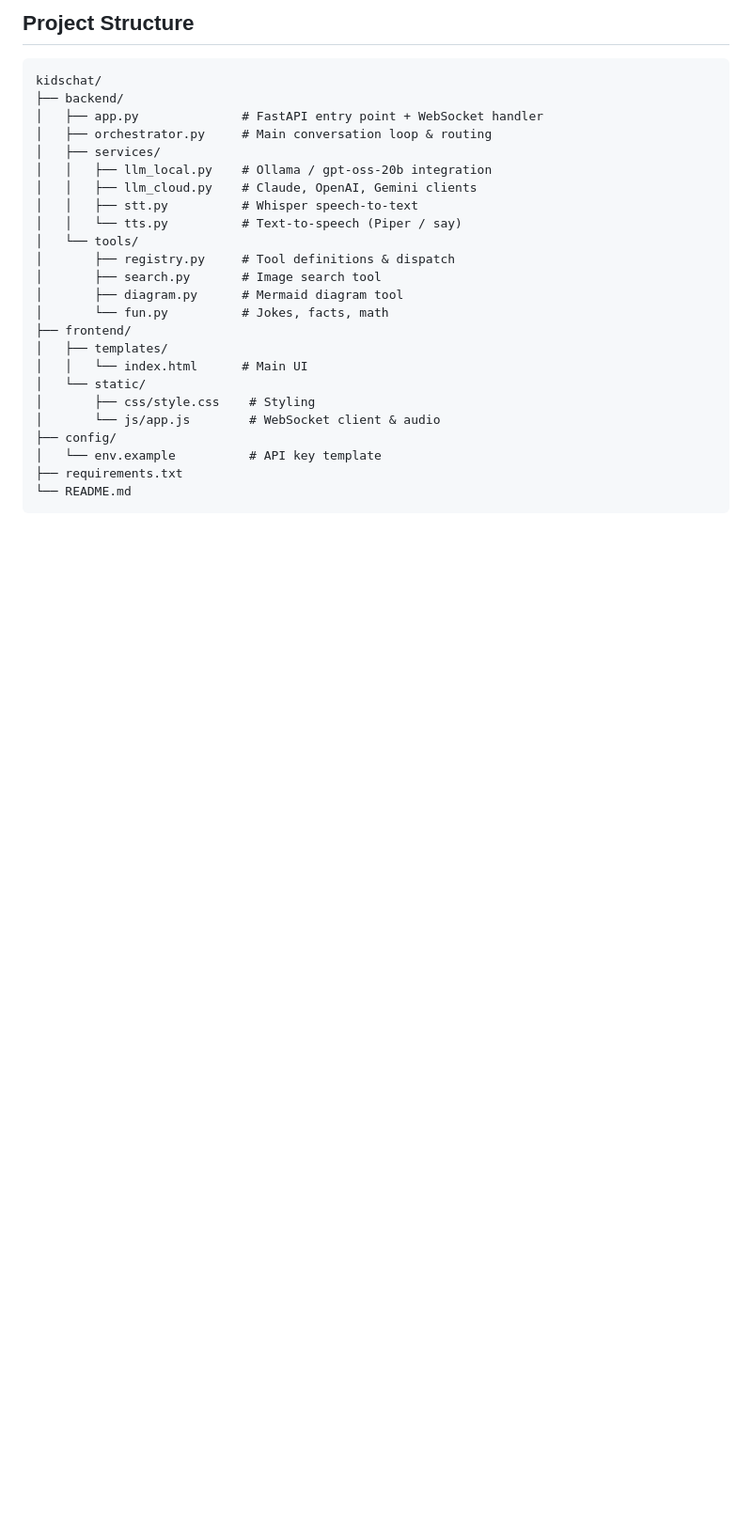
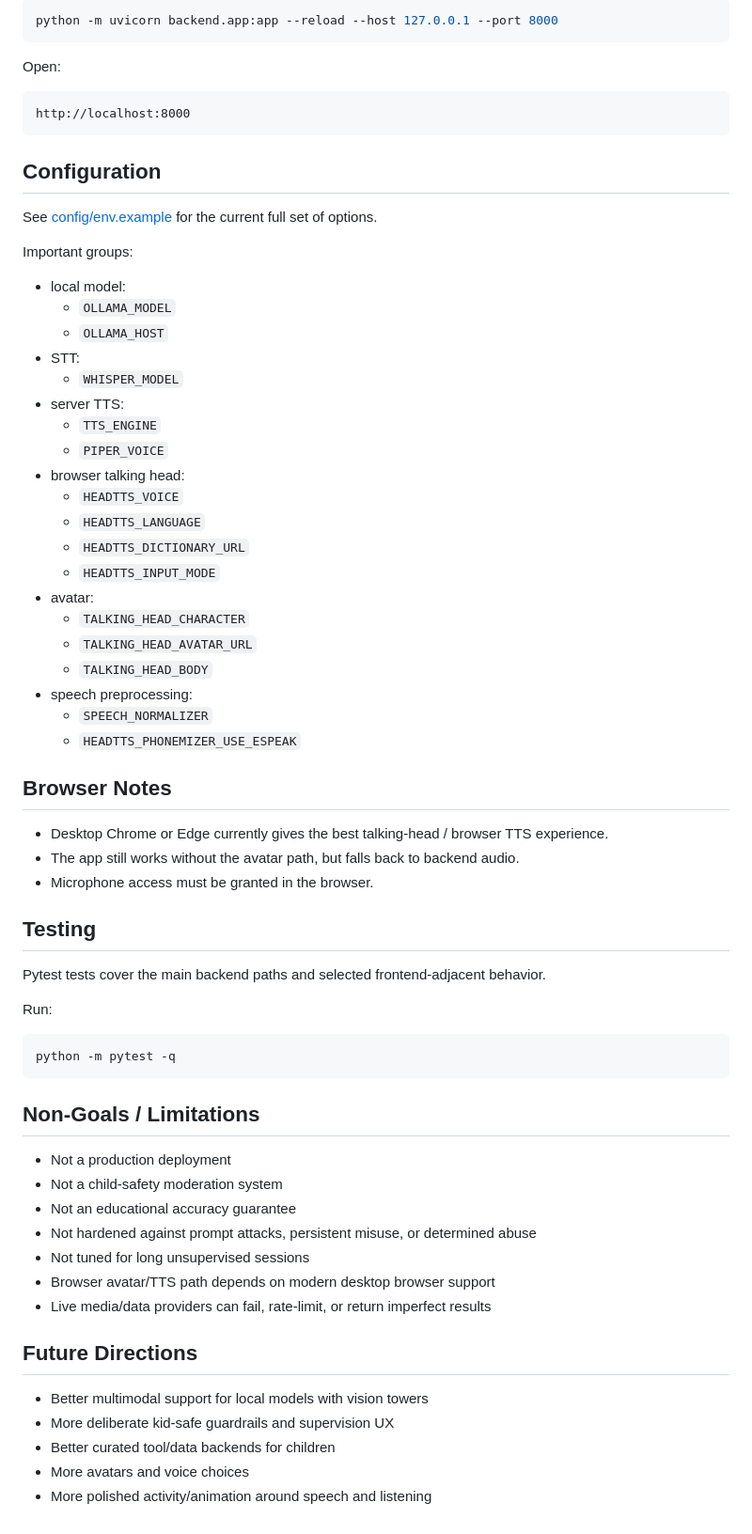
Before and after one commit to rwightman/kidschat, a Markdown page: README.md, the part around one of its changes. Shown at 94% size. GitHub-like rendering; blank space fills up the shorter version.

````diff
--- a/README.md
+++ b/README.md
@@ -116,29 +212,71 @@ The router uses a confidence-based approach:
 
-## Project Structure
+```bash
+python -m uvicorn backend.app:app --reload --host 127.0.0.1 --port 8000
+```
 
+Open:
+
+```text
+http://localhost:8000
 ```
-kidschat/
-├── backend/
-│   ├── app.py              # FastAPI entry point + WebSocket handler
-│   ├── orchestrator.py     # Main conversation loop & routing
-│   ├── services/
-│   │   ├── llm_local.py    # Ollama / gpt-oss-20b integration
-│   │   ├── llm_cloud.py    # Claude, OpenAI, Gemini clients
-│   │   ├── stt.py          # Whisper speech-to-text
-│   │   └── tts.py          # Text-to-speech (Piper / say)
-│   └── tools/
-│       ├── registry.py     # Tool definitions & dispatch
-│       ├── search.py       # Image search tool
-│       ├── diagram.py      # Mermaid diagram tool
-│       └── fun.py          # Jokes, facts, math
-├── frontend/
-│   ├── templates/
-│   │   └── index.html      # Main UI
-│   └── static/
-│       ├── css/style.css    # Styling
-│       └── js/app.js        # WebSocket client & audio
-├── config/
-│   └── env.example          # API key template
-├── requirements.txt
-└── README.md
+
+## Configuration
+
+See [config/env.example](config/env.example) for the current full set of options.
+
+Important groups:
+
+- local model:
+  - `OLLAMA_MODEL`
+  - `OLLAMA_HOST`
+- STT:
+  - `WHISPER_MODEL`
+- server TTS:
+  - `TTS_ENGINE`
+  - `PIPER_VOICE`
+- browser talking head:
+  - `HEADTTS_VOICE`
+  - `HEADTTS_LANGUAGE`
+  - `HEADTTS_DICTIONARY_URL`
+  - `HEADTTS_INPUT_MODE`
+- avatar:
+  - `TALKING_HEAD_CHARACTER`
+  - `TALKING_HEAD_AVATAR_URL`
+  - `TALKING_HEAD_BODY`
+- speech preprocessing:
+  - `SPEECH_NORMALIZER`
+  - `HEADTTS_PHONEMIZER_USE_ESPEAK`
+
+## Browser Notes
+
+- Desktop Chrome or Edge currently gives the best talking-head / browser TTS experience.
+- The app still works without the avatar path, but falls back to backend audio.
+- Microphone access must be granted in the browser.
+
+## Testing
+
+Pytest tests cover the main backend paths and selected frontend-adjacent behavior.
+
+Run:
+
+```bash
+python -m pytest -q
 ```
+
+## Non-Goals / Limitations
+
+- Not a production deployment
+- Not a child-safety moderation system
+- Not an educational accuracy guarantee
+- Not hardened against prompt attacks, persistent misuse, or determined abuse
+- Not tuned for long unsupervised sessions
+- Browser avatar/TTS path depends on modern desktop browser support
+- Live media/data providers can fail, rate-limit, or return imperfect results
+
+## Future Directions
+
+- Better multimodal support for local models with vision towers
+- More deliberate kid-safe guardrails and supervision UX
+- Better curated tool/data backends for children
+- More avatars and voice choices
+- More polished activity/animation around speech and listening
````
Also changed, not shown: other parts of README.md (+182 -86 lines).
